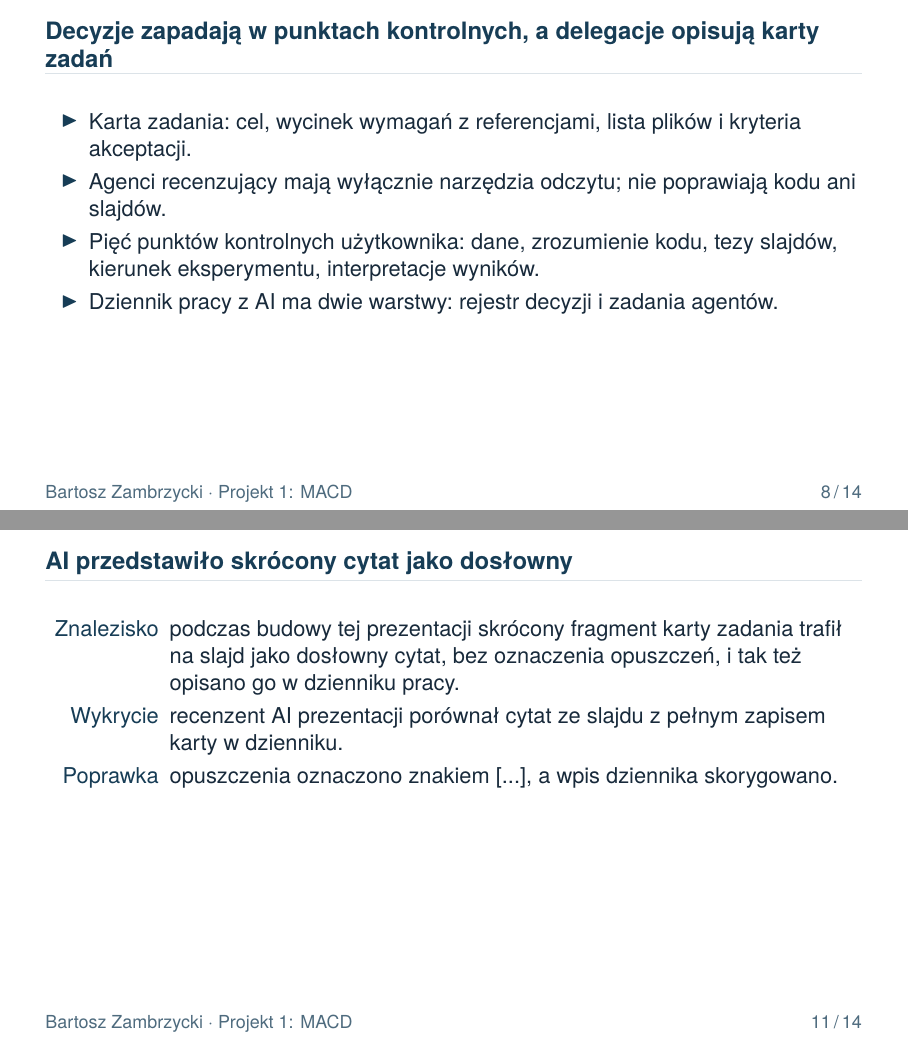
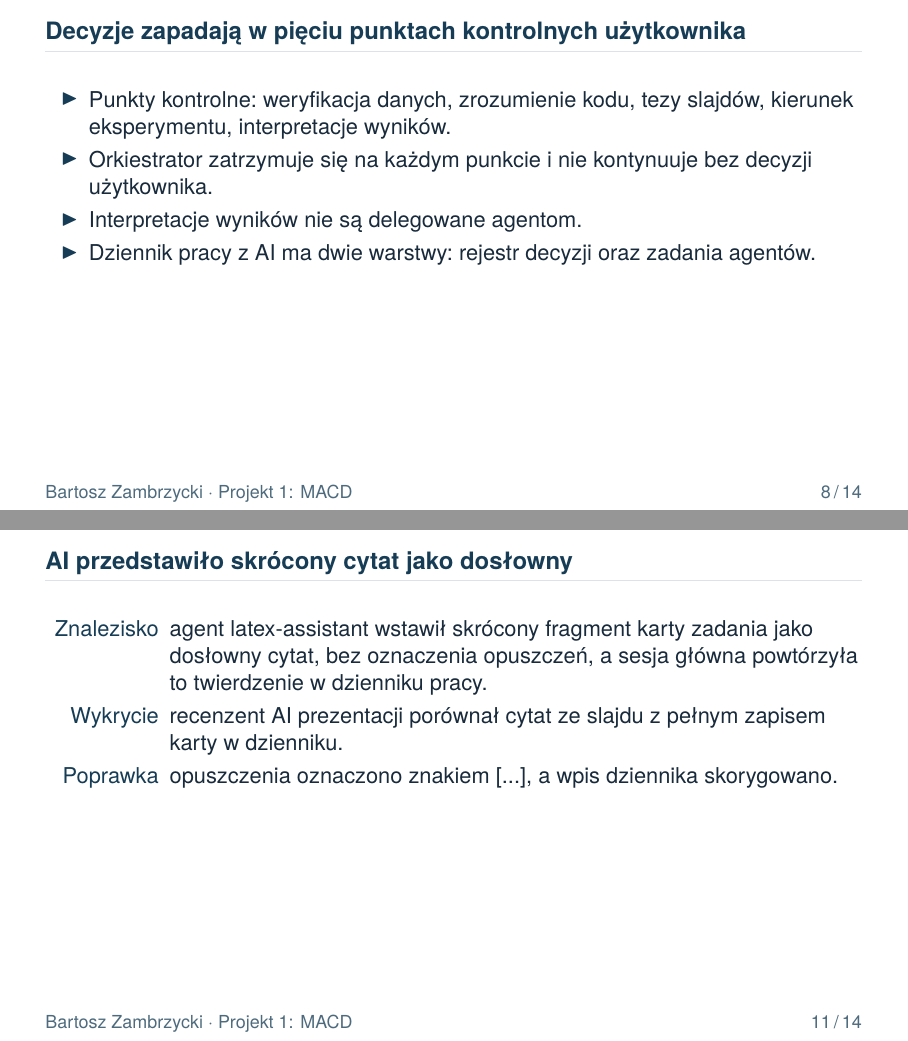
Before and after one commit to Zambrzyckii/Metody-numeryczne, LaTeX slides (Projekt/Projekt1/slides/preliminary/main.tex, which reads Projekt/Projekt1/slides/preliminary/ai-errors.tex, Projekt/Projekt1/slides/preliminary/ai-work.tex): pages 8 and 11 of 14, joined at a grey line. Compiled offline with pdfLaTeX.

Commit message:
Fix quote markers and slide repeats

```diff
--- a/Projekt/Projekt1/slides/preliminary/ai-errors.tex
+++ b/Projekt/Projekt1/slides/preliminary/ai-errors.tex
@@ -39,9 +38,9 @@ Acceptance checklist:
 \begin{frame}
   \frametitle{AI przedstawiło skrócony cytat jako dosłowny}
   \begin{description}
-    \item[Znalezisko] podczas budowy tej prezentacji skrócony fragment karty
-      zadania trafił na slajd jako dosłowny cytat, bez oznaczenia opuszczeń,
-      i tak też opisano go w dzienniku pracy.
+    \item[Znalezisko] agent latex-assistant wstawił skrócony fragment karty
+      zadania jako dosłowny cytat, bez oznaczenia opuszczeń, a sesja główna
+      powtórzyła to twierdzenie w dzienniku pracy.
     \item[Wykrycie] recenzent AI prezentacji porównał cytat ze slajdu
       z pełnym zapisem karty w dzienniku.
     \item[Poprawka] opuszczenia oznaczono znakiem [...], a wpis dziennika
--- a/Projekt/Projekt1/slides/preliminary/ai-work.tex
+++ b/Projekt/Projekt1/slides/preliminary/ai-work.tex
@@ -31,16 +31,14 @@
 \end{frame}
 
 \begin{frame}
-  \frametitle{Decyzje zapadają w punktach kontrolnych, a delegacje opisują
-    karty zadań}
+  \frametitle{Decyzje zapadają w pięciu punktach kontrolnych użytkownika}
   \begin{itemize}
-    \item Karta zadania: cel, wycinek wymagań z referencjami, lista plików
-      i kryteria akceptacji.
-    \item Agenci recenzujący mają wyłącznie narzędzia odczytu; nie poprawiają
-      kodu ani slajdów.
-    \item Pięć punktów kontrolnych użytkownika: dane, zrozumienie kodu, tezy
+    \item Punkty kontrolne: weryfikacja danych, zrozumienie kodu, tezy
       slajdów, kierunek eksperymentu, interpretacje wyników.
-    \item Dziennik pracy z AI ma dwie warstwy: rejestr decyzji i zadania
+    \item Orkiestrator zatrzymuje się na każdym punkcie i nie kontynuuje
+      bez decyzji użytkownika.
+    \item Interpretacje wyników nie są delegowane agentom.
+    \item Dziennik pracy z AI ma dwie warstwy: rejestr decyzji oraz zadania
       agentów.
   \end{itemize}
 \end{frame}
```
Also changed, not shown: Projekt/Projekt1/slides/preliminary/intro.tex (+3 -4 lines), Projekt/Projekt1/slides/preliminary/main.pdf, Projekt/Projekt1/slides/preliminary/ai-errors.tex (11 more changed lines), Projekt/Projekt1/slides/preliminary/ai-work.tex (4 more changed lines).
